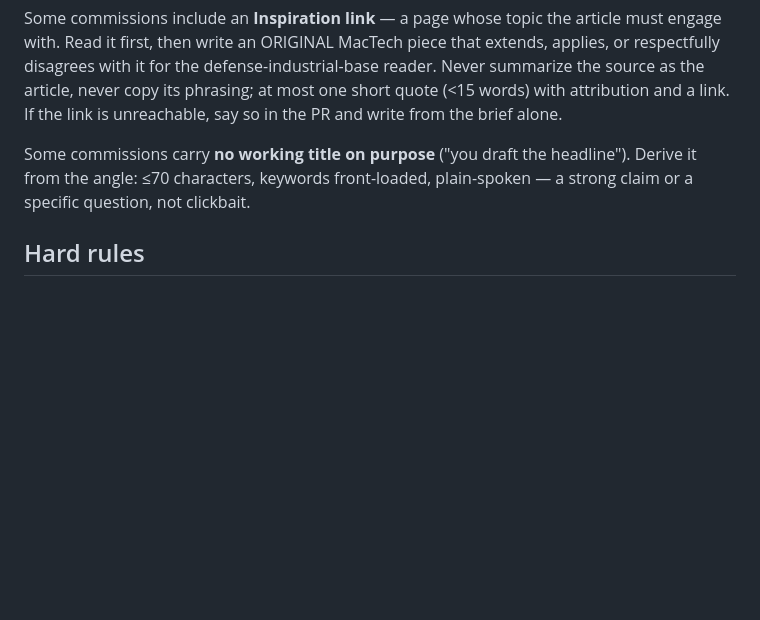
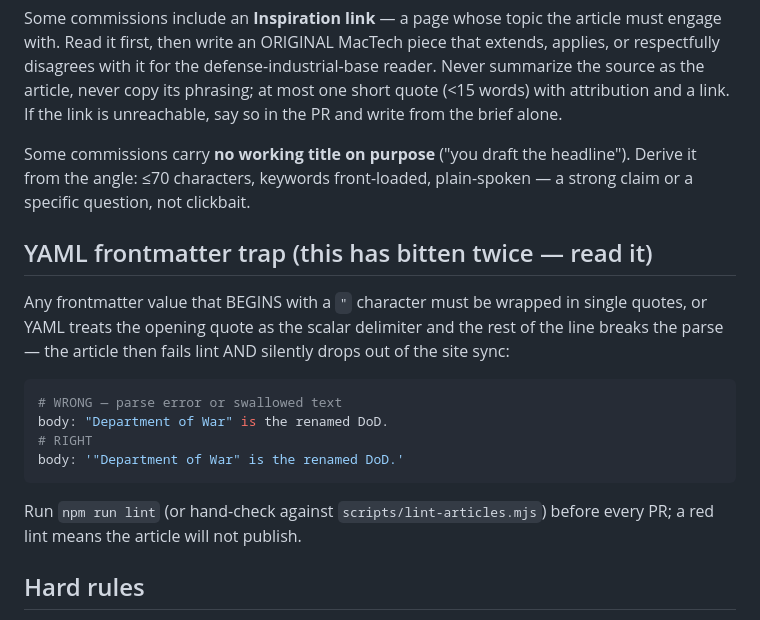
Before and after one commit to MacTech-Solutions-LLC/maczine, a Markdown page: CLAUDE.md, the part around the change. Rendered like a GitHub page; blank space fills up the shorter version.

Commit message:
fix: repair CMMC-pause frontmatter YAML (leading-quote scalar) + document the trap
The aside body began with a quoted phrase and continued unquoted —
YAML parse failure, so the article silently dropped from site sync
and its hide/unhide toggle misbehaved. Stays draft: true as the
operator set it. CLAUDE.md now warns agents about the pattern.

Co-Authored-By: Claude Fable 5 <noreply@anthropic.com>
Claude-Session: https://claude.ai/code/session_019zebEhed1ZUYTbtfV1T62b

````diff
--- a/CLAUDE.md
+++ b/CLAUDE.md
@@ -91,6 +91,23 @@ headline"). Derive it from the angle: ≤70 characters, keywords
 front-loaded, plain-spoken — a strong claim or a specific question, not
 clickbait.
 
+## YAML frontmatter trap (this has bitten twice — read it)
+
+Any frontmatter value that BEGINS with a `"` character must be wrapped in
+single quotes, or YAML treats the opening quote as the scalar delimiter
+and the rest of the line breaks the parse — the article then fails lint
+AND silently drops out of the site sync:
+
+```yaml
+# WRONG — parse error or swallowed text
+body: "Department of War" is the renamed DoD.
+# RIGHT
+body: '"Department of War" is the renamed DoD.'
+```
+
+Run `npm run lint` (or hand-check against `scripts/lint-articles.mjs`)
+before every PR; a red lint means the article will not publish.
+
 ## Hard rules
 
 - Branch prefix `maczine/` (e.g. `maczine/cmmc-scoping-pitfalls`).
````
Also changed, not shown: articles/cmmc-pause-dfars-7012-obligations/index.md (+1 -1 lines).
